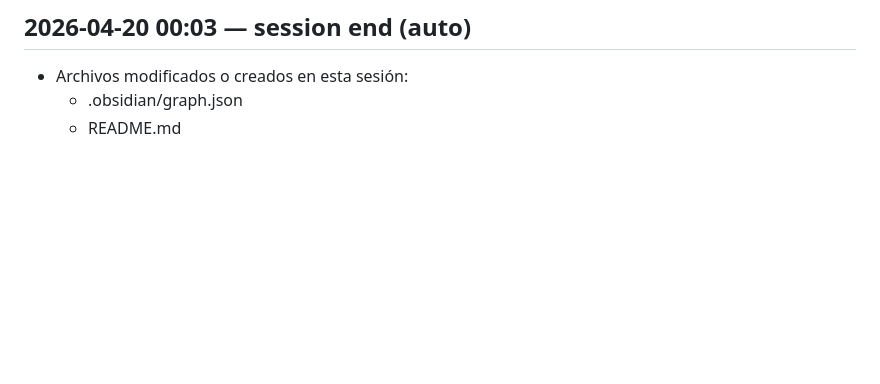
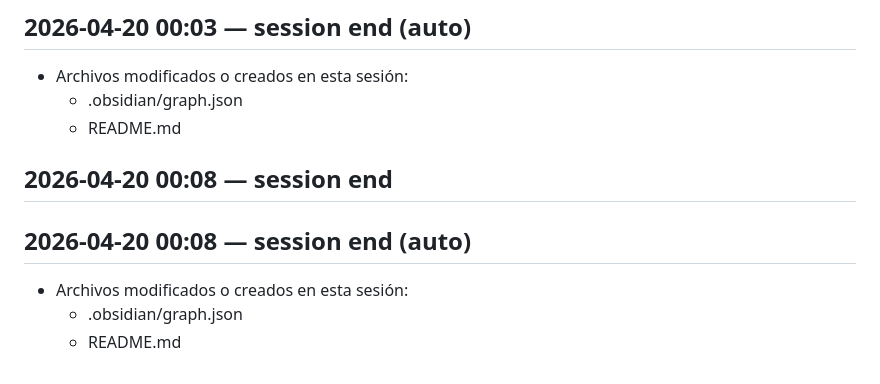
Before and after one commit to MarcosArangoGonzalez/jarvis, a Markdown page: wiki/log.md, the part around the change. Rendered like a GitHub page; blank space fills up the shorter version.

Commit message:
chore: auto-commit session end 2026-04-20 00:08
Co-Authored-By: Claude Sonnet 4.6 <noreply@anthropic.com>

```diff
--- a/wiki/log.md
+++ b/wiki/log.md
@@ -357,3 +357,12 @@ Summary: Chronological operating log for JarvisOS.
 - Archivos modificados o creados en esta sesión:
   - .obsidian/graph.json
   - README.md
+
+
+## 2026-04-20 00:08 — session end
+
+## 2026-04-20 00:08 — session end (auto)
+
+- Archivos modificados o creados en esta sesión:
+  - .obsidian/graph.json
+  - README.md
```
Also changed, not shown: .jarvis/session_manager.md (+3 -0 lines).
